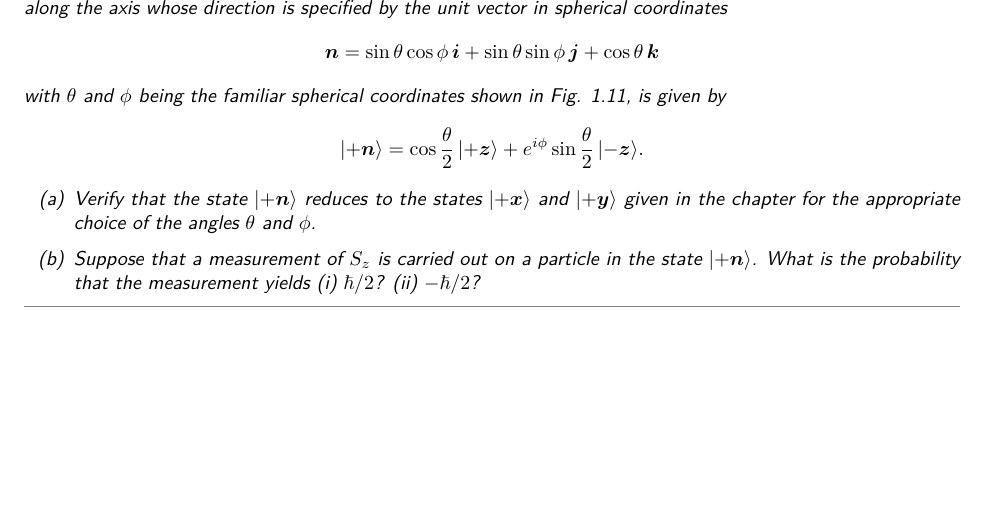
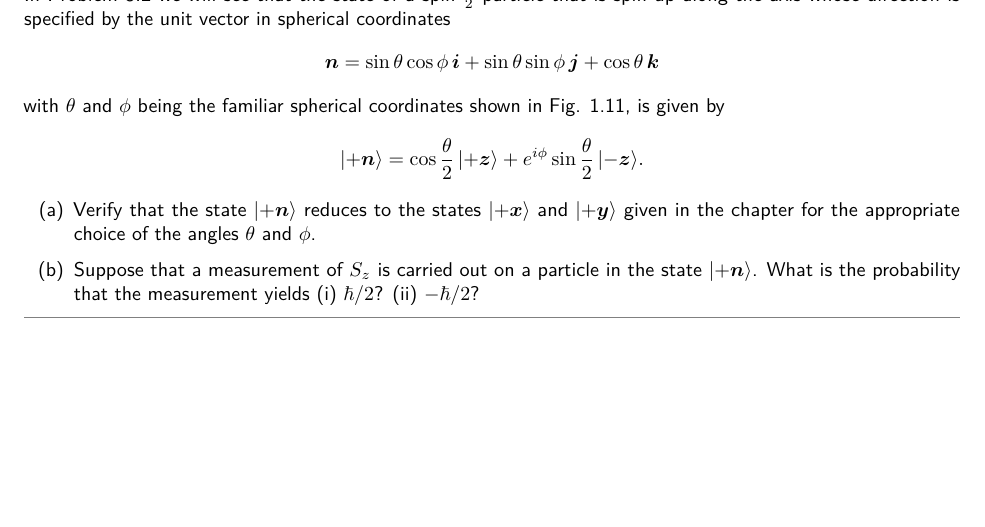
Before and after one commit to kwshi/hmc-phys116-2020-spring, a LaTeX document (01/phys116-01.tex, which reads phys116.cls): part of page 1 of 2, cut at the place of the change. Compiled offline with pdfLaTeX.

Commit message:
use paragraphs for exercise headers

```diff
--- a/phys116.cls
+++ b/phys116.cls
@@ -60,6 +60,7 @@
 \RequirePackage{mdframed}
 
 \mdfdefinestyle{exercise}{
+  skipabove=\parskip,
   linecolor=gray,
   topline=false,
   leftline=false,
@@ -70,11 +71,13 @@
   innerbottommargin=\parskip,
 }
 
-\declaretheorem[
-  numbered=no,
-  mdframed={style=exercise},
-]{exercise}
-%\newmdenv[style=exercise]{exercise}
+%\declaretheoremstyle[
+%  numbered=no,
+%  mdframed={style=exercise},
+%]{exercise}
+%
+%\declaretheorem[style=exercise]{exercise}
+\newenvironment{exercise}[1][]{\paragraph{#1}\begin{mdframed}[style=exercise]}{\end{mdframed}}
 
 \mdfdefinestyle{solution}{
   skipabove=\parskip,
@@ -108,6 +111,8 @@
 \newlist{problems}{enumerate}{3}
 \setlist[problems, 1]{label=(\alph*)}
 \setlist[problems, 2]{label=(\roman*)}
+
+\RequirePackage{siunitx}
 
 %
 \newcommand{\QQ}{\mathbb Q}
```
Also changed, not shown: 01/phys116-01.tex (+2 -2 lines).
